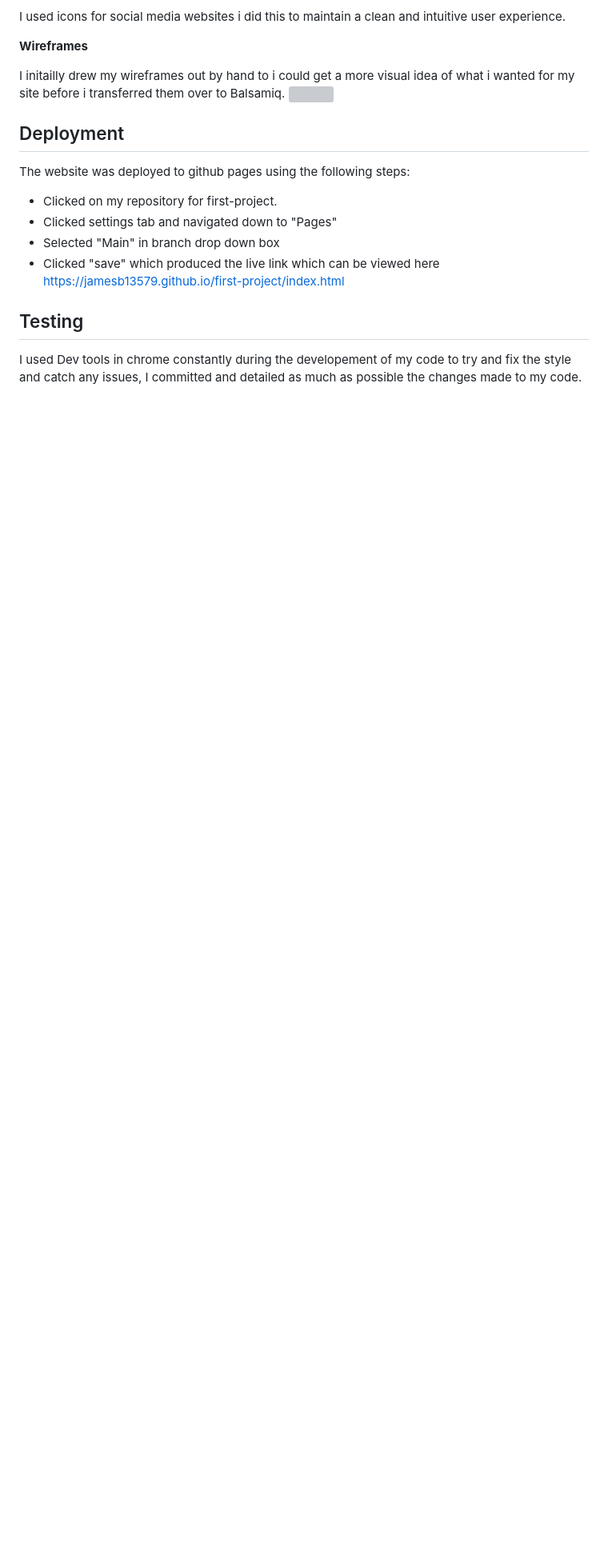
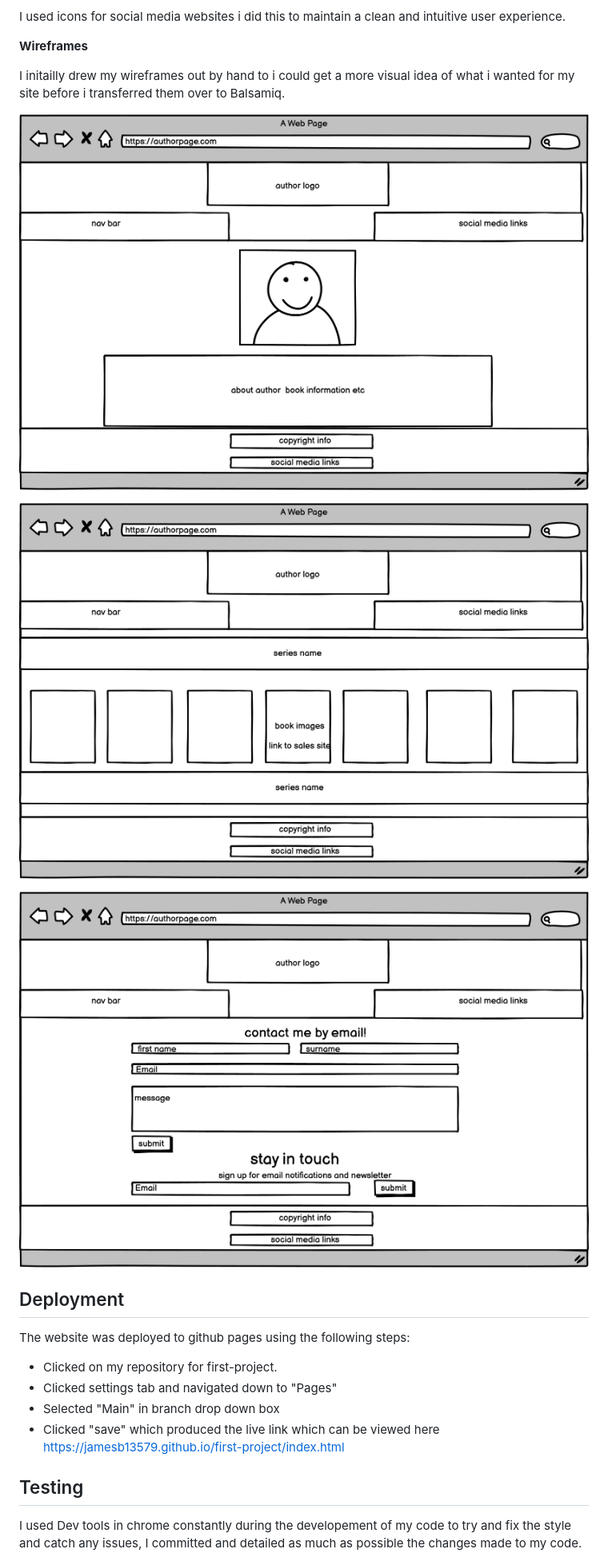
Before and after one commit to Jamesb13579/first-project, a Markdown page: README.md, the part around the change. Shown: that part at 80% size. Drawn GitHub-style; pictures changed too: assets/readme-images/books.png (added), assets/readme-images/contact.png (added), assets/readme-images/index.png (added); blank space fills up the shorter version; grey boxes are pictures that could not be loaded.

Commit message:
add wireframes to read me

```diff
--- a/README.md
+++ b/README.md
@@ -72,7 +72,12 @@ I used icons for social media websites i did this to maintain a clean and intuit
 __Wireframes__
 
 I initailly drew my wireframes out by hand to i could get a more visual idea of what i wanted for my site before i transferred them over to Balsamiq.
-![](assets/images/)
+
+![](assets/readme-images/index.png)
+
+![](assets/readme-images/books.png)
+
+![](assets/readme-images/contact.png)
 
 ## Deployment
 
```
